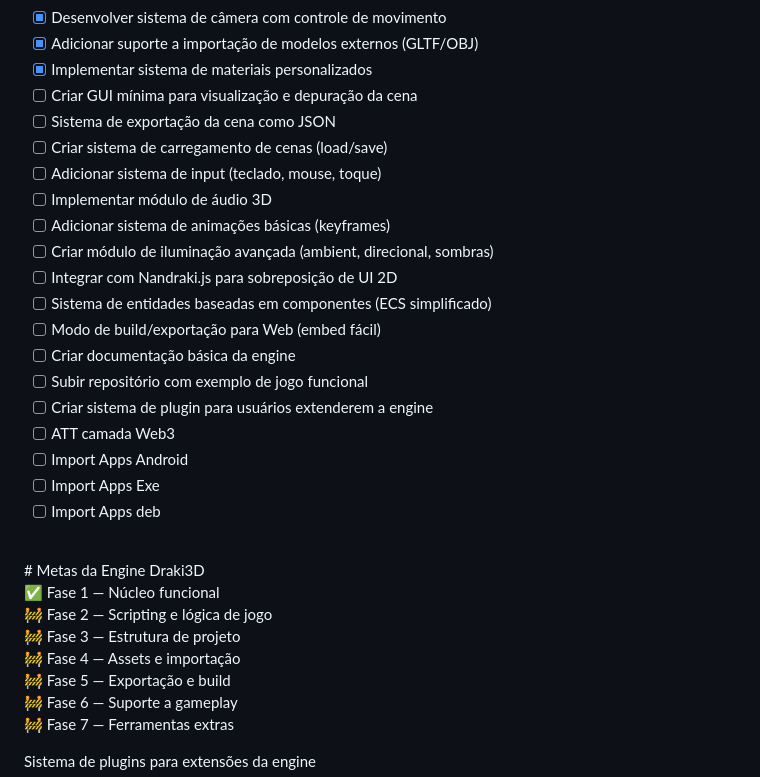
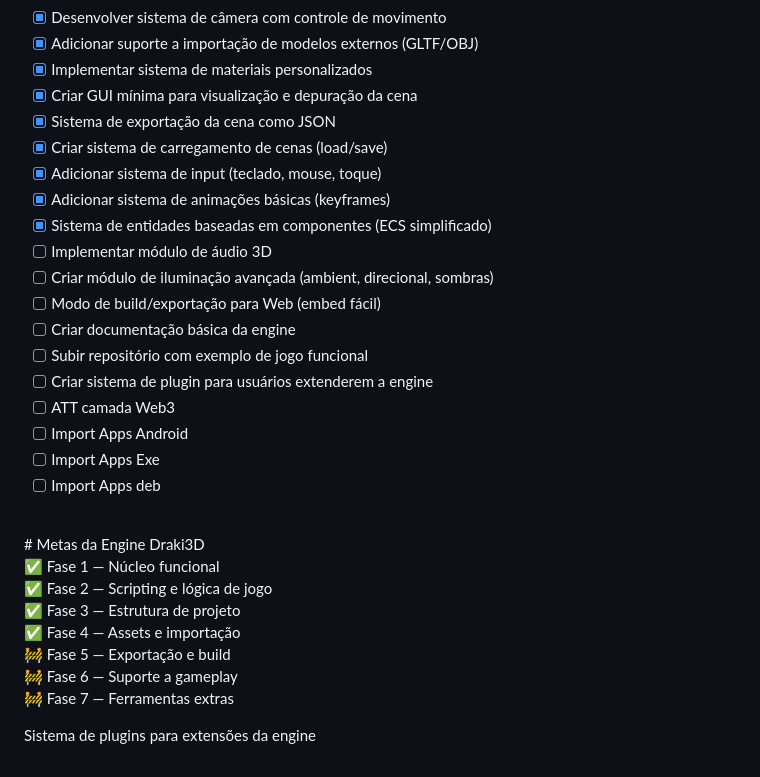
Before and after one commit to ronanbastos/Nandraki.js, a Markdown page: README.md, the part around the change. Rendered like a GitHub page.

```diff
--- a/README.md
+++ b/README.md
@@ -170,15 +170,14 @@ In the engine folder contains demo test file]
 - [x] Desenvolver sistema de câmera com controle de movimento<br>
 - [x] Adicionar suporte a importação de modelos externos (GLTF/OBJ)<br>
 - [x] Implementar sistema de materiais personalizados<br>
-- [ ] Criar GUI mínima para visualização e depuração da cena<br>
-- [ ] Sistema de exportação da cena como JSON<br>
-- [ ] Criar sistema de carregamento de cenas (load/save)<br>
-- [ ] Adicionar sistema de input (teclado, mouse, toque)<br>
+- [x] Criar GUI mínima para visualização e depuração da cena<br>
+- [x] Sistema de exportação da cena como JSON<br>
+- [x] Criar sistema de carregamento de cenas (load/save)<br>
+- [x] Adicionar sistema de input (teclado, mouse, toque)<br>
+- [x] Adicionar sistema de animações básicas (keyframes)<br>
+- [x] Sistema de entidades baseadas em componentes (ECS simplificado)<br>
 - [ ] Implementar módulo de áudio 3D<br>
-- [ ] Adicionar sistema de animações básicas (keyframes)<br>
 - [ ] Criar módulo de iluminação avançada (ambient, direcional, sombras)<br>
-- [ ] Integrar com Nandraki.js para sobreposição de UI 2D<br>
-- [ ] Sistema de entidades baseadas em componentes (ECS simplificado)<br>
 - [ ] Modo de build/exportação para Web (embed fácil)<br>
 - [ ] Criar documentação básica da engine<br>
 - [ ] Subir repositório com exemplo de jogo funcional<br>
@@ -191,9 +190,9 @@ In the engine folder contains demo test file]
 # Metas da Engine Draki3D<br>
 
 ✅ Fase 1 — Núcleo funcional<br>
-🚧 Fase 2 — Scripting e lógica de jogo<br>
-🚧 Fase 3 — Estrutura de projeto<br>
-🚧 Fase 4 — Assets e importação<br>
+✅ Fase 2 — Scripting e lógica de jogo<br>
+✅ Fase 3 — Estrutura de projeto<br>
+✅ Fase 4 — Assets e importação<br>
 🚧 Fase 5 — Exportação e build<br>
 🚧 Fase 6 — Suporte a gameplay<br>
 🚧 Fase 7 — Ferramentas extras<br>
```
